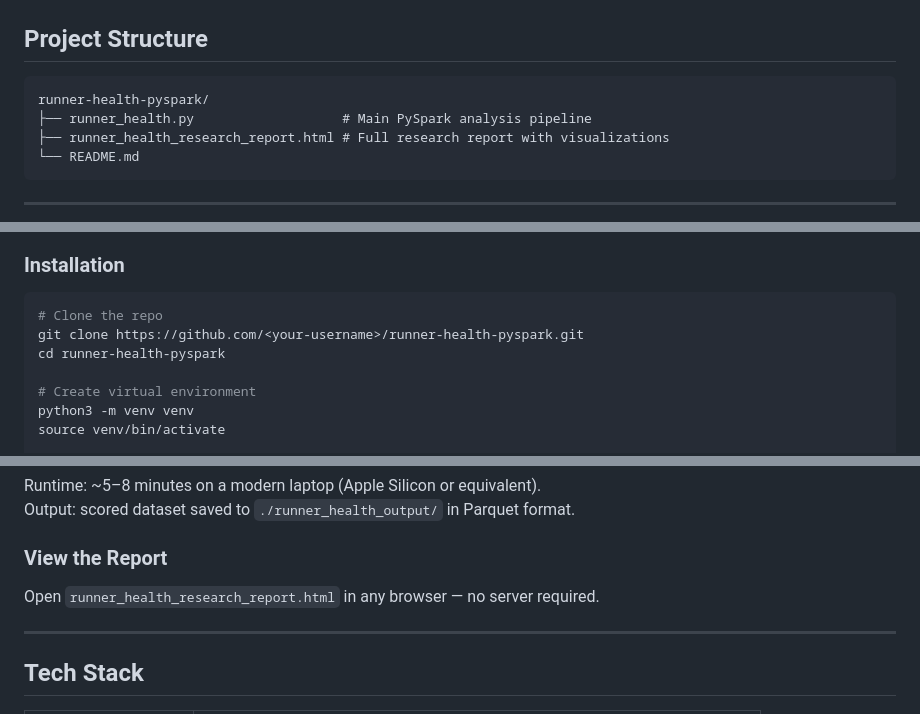
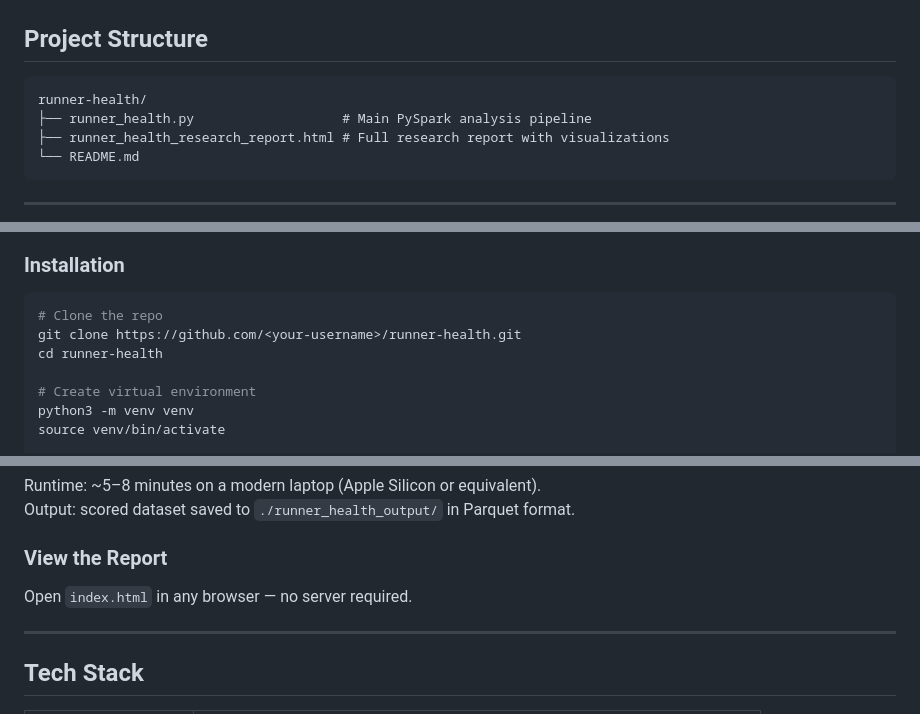
Before and after one commit to kevintan701/Runner-Health, a Markdown page: README.md, 3 parts joined by grey strips. Rendered like a GitHub page.

Commit message:
Revise README for project structure and installation
Updated project structure and installation instructions in README.

````diff
--- a/README.md
+++ b/README.md
@@ -44,7 +44,7 @@ Top feature importances (Random Forest): diabetes risk (0.2186), hypertension (0
 ## Project Structure
 
 ```
-runner-health-pyspark/
+runner-health/
 ├── runner_health.py                   # Main PySpark analysis pipeline
 ├── runner_health_research_report.html # Full research report with visualizations
 └── README.md
@@ -92,8 +92,8 @@ Variable relationships are encoded with realistic correlated structure plus Gaus
 
 ```bash
 # Clone the repo
-git clone https://github.com/<your-username>/runner-health-pyspark.git
-cd runner-health-pyspark
+git clone https://github.com/<your-username>/runner-health.git
+cd runner-health
 
 # Create virtual environment
 python3 -m venv venv
@@ -119,7 +119,7 @@ Output: scored dataset saved to `./runner_health_output/` in Parquet format.
 
 ### View the Report
 
-Open `runner_health_research_report.html` in any browser — no server required.
+Open `index.html` in any browser — no server required.
 
 ---
 
````
